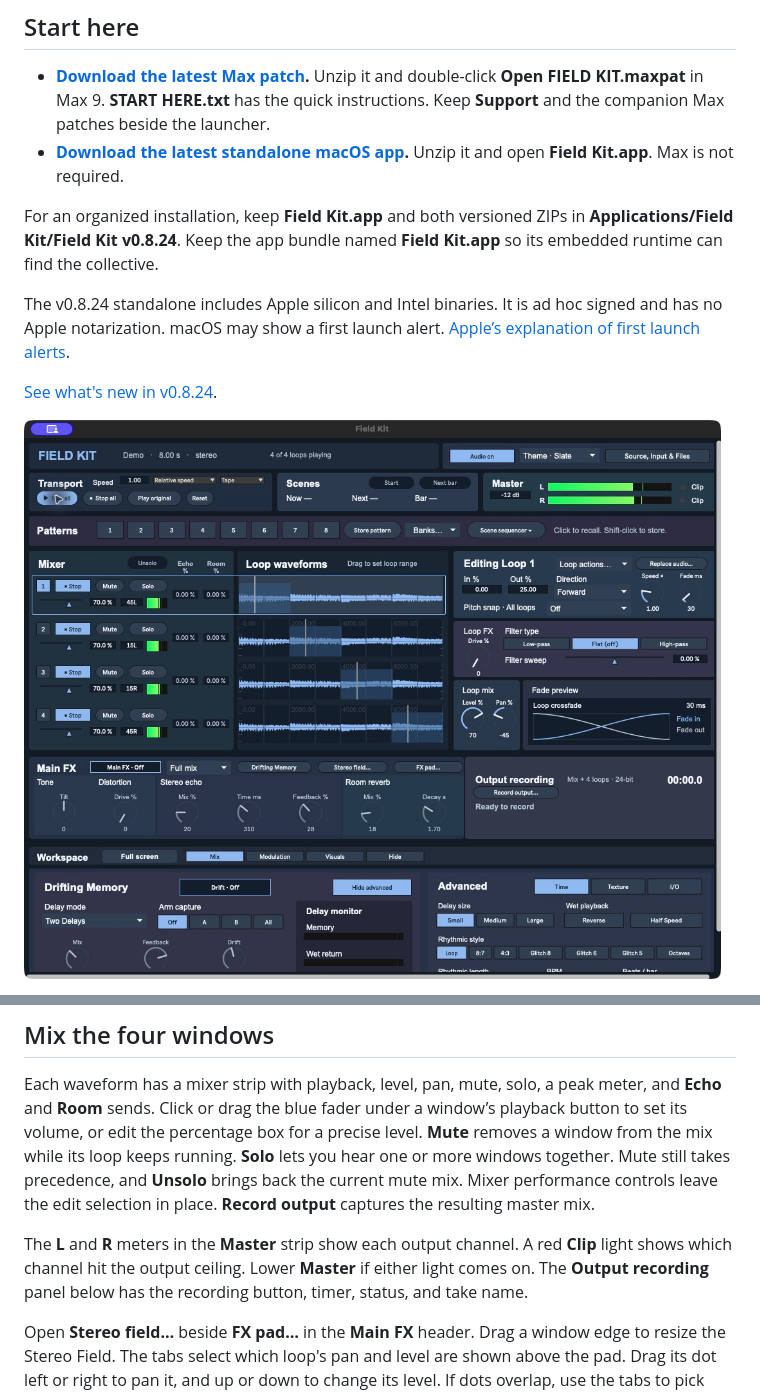
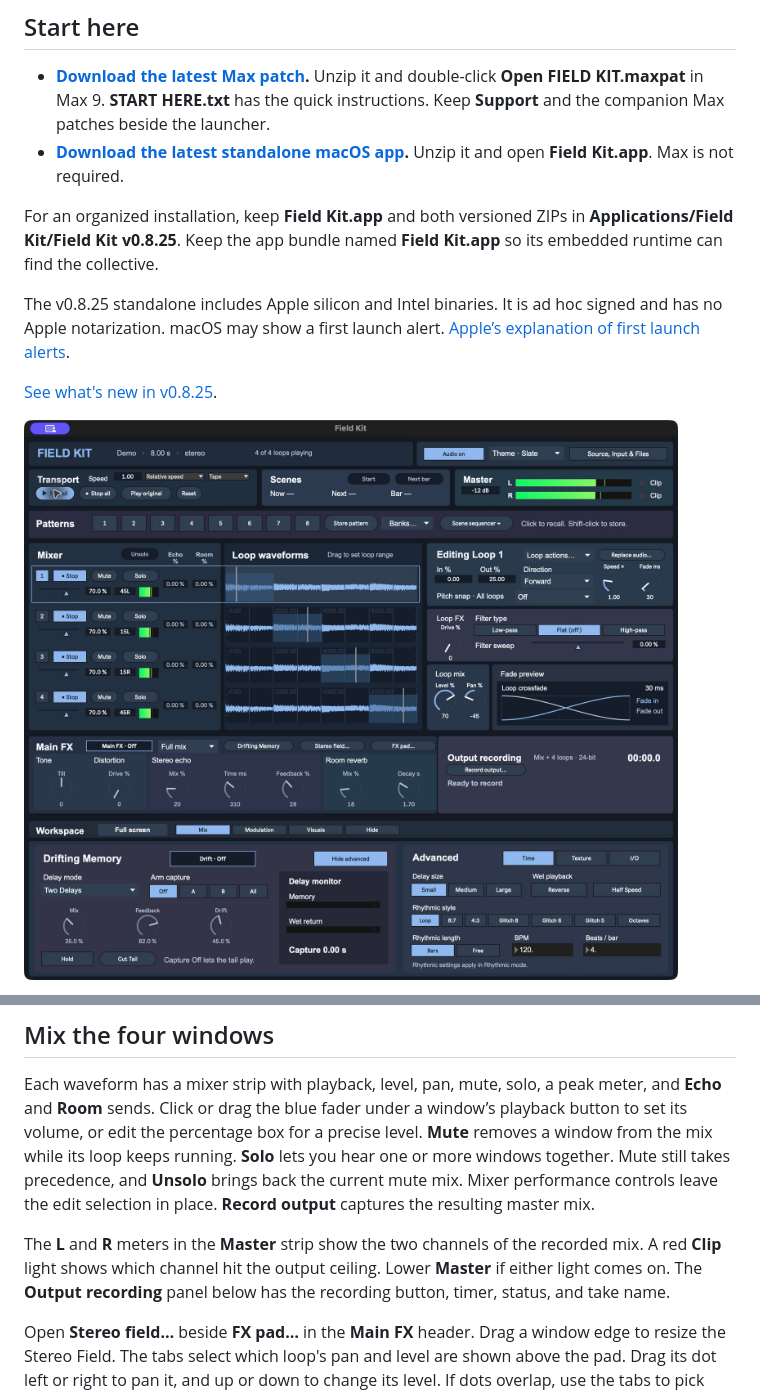
Before and after one commit to modelcollapse/field-kit, a Markdown page: README.md, 2 parts joined by grey strips. GitHub-like rendering; pictures changed too: docs/screenshots/field-kit-v0825-overview.jpg (added).

Commit message:
Release Field Kit v0.8.25 with input monitoring and loop take folders

```diff
--- a/README.md
+++ b/README.md
@@ -7,11 +7,11 @@ FIELD KIT is a Max instrument that turns an audio file or a live recording into
 - **[Download the latest Max patch](https://github.com/modelcollapse/field-kit/releases/latest/download/field-kit-max.zip).** Unzip it and double-click **Open FIELD KIT.maxpat** in Max 9. **START HERE.txt** has the quick instructions. Keep **Support** and the companion Max patches beside the launcher.
 - **[Download the latest standalone macOS app](https://github.com/modelcollapse/field-kit/releases/latest/download/field-kit-macos.zip).** Unzip it and open **Field Kit.app**. Max is not required.
 
-For an organized installation, keep **Field Kit.app** and both versioned ZIPs in **Applications/Field Kit/Field Kit v0.8.24**. Keep the app bundle named **Field Kit.app** so its embedded runtime can find the collective.
+For an organized installation, keep **Field Kit.app** and both versioned ZIPs in **Applications/Field Kit/Field Kit v0.8.25**. Keep the app bundle named **Field Kit.app** so its embedded runtime can find the collective.
 
-The v0.8.24 standalone includes Apple silicon and Intel binaries. It is ad hoc signed and has no Apple notarization. macOS may show a first launch alert. [Apple’s explanation of first launch alerts](https://support.apple.com/en-us/102445).
+The v0.8.25 standalone includes Apple silicon and Intel binaries. It is ad hoc signed and has no Apple notarization. macOS may show a first launch alert. [Apple’s explanation of first launch alerts](https://support.apple.com/en-us/102445).
 
-[See what's new in v0.8.24](CHANGELOG.md).
+[See what's new in v0.8.25](CHANGELOG.md).
 
-![Field Kit v0.8.23 standalone playing the demo](docs/screenshots/field-kit-v0823-overview.png)
+![Field Kit v0.8.25 standalone playing all four demo loops](docs/screenshots/field-kit-v0825-overview.jpg)
 
@@ -68,7 +70,7 @@ Open **Visuals** and set the **Tuner** source to **Live input L**, **Live input
 
 Each waveform has a mixer strip with playback, level, pan, mute, solo, a peak meter, and **Echo** and **Room** sends. Click or drag the blue fader under a window’s playback button to set its volume, or edit the percentage box for a precise level. **Mute** removes a window from the mix while its loop keeps running. **Solo** lets you hear one or more windows together. Mute still takes precedence, and **Unsolo** brings back the current mute mix. Mixer performance controls leave the edit selection in place. **Record output** captures the resulting master mix.
 
-The **L** and **R** meters in the **Master** strip show each output channel. A red **Clip** light shows which channel hit the output ceiling. Lower **Master** if either light comes on. The **Output recording** panel below has the recording button, timer, status, and take name.
+The **L** and **R** meters in the **Master** strip show the two channels of the recorded mix. A red **Clip** light shows which channel hit the output ceiling. Lower **Master** if either light comes on. The **Output recording** panel below has the recording button, timer, status, and take name.
 
 Open **Stereo field…** beside **FX pad…** in the **Main FX** header. Drag a window edge to resize the Stereo Field. The tabs select which loop's pan and level are shown above the pad. Drag its dot left or right to pan it, and up or down to change its level. If dots overlap, use the tabs to pick one.
 
```
Also changed, not shown: other parts of README.md (+5 -3 lines), CHANGELOG.md (+5 -0 lines), docs/screenshots/field-kit-v0825-input-monitor.jpg (added), docs/screenshots/field-kit-v0825-max.jpg (added), 9 other files.
